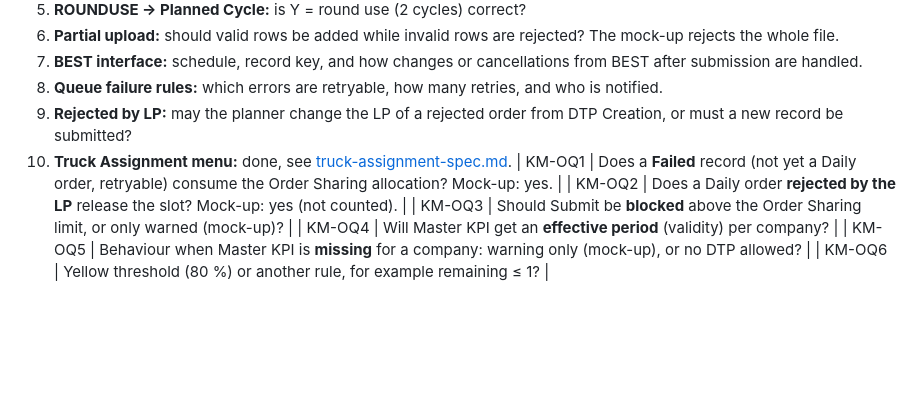
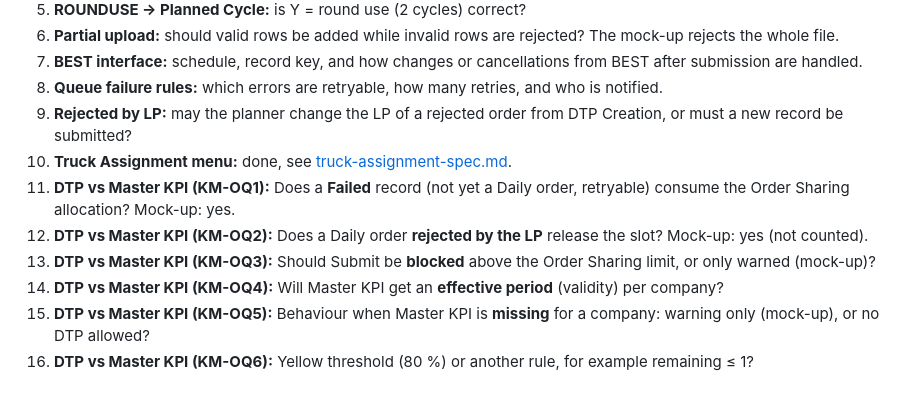
Before and after one commit to santo-san/tc-pbr, a Markdown page: docs/dtp-creation-rules.md, the part around the change. Rendered like a GitHub page; blank space fills up the shorter version.

Commit message:
DTP rules doc: KPI open questions as list items
Co-Authored-By: Claude Opus 5.5 <noreply@anthropic.com>
Claude-Session: https://claude.ai/code/session_017aHUbqGD3ZMwwf1rcjZcQb

```diff
--- a/docs/dtp-creation-rules.md
+++ b/docs/dtp-creation-rules.md
@@ -172,9 +172,9 @@ Mock-up: the Master KPI rows come from `MasterKpi.SEED`, the same seed as the Ma
 8. **Queue failure rules:** which errors are retryable, how many retries, and who is notified.
 9. **Rejected by LP:** may the planner change the LP of a rejected order from DTP Creation, or must a new record be submitted?
 10. **Truck Assignment menu:** done, see [truck-assignment-spec.md](truck-assignment-spec.md).
-| KM-OQ1 | Does a **Failed** record (not yet a Daily order, retryable) consume the Order Sharing allocation? Mock-up: yes. |
-| KM-OQ2 | Does a Daily order **rejected by the LP** release the slot? Mock-up: yes (not counted). |
-| KM-OQ3 | Should Submit be **blocked** above the Order Sharing limit, or only warned (mock-up)? |
-| KM-OQ4 | Will Master KPI get an **effective period** (validity) per company? |
-| KM-OQ5 | Behaviour when Master KPI is **missing** for a company: warning only (mock-up), or no DTP allowed? |
-| KM-OQ6 | Yellow threshold (80 %) or another rule, for example remaining ≤ 1? |
+11. **DTP vs Master KPI (KM-OQ1):** Does a **Failed** record (not yet a Daily order, retryable) consume the Order Sharing allocation? Mock-up: yes.
+12. **DTP vs Master KPI (KM-OQ2):** Does a Daily order **rejected by the LP** release the slot? Mock-up: yes (not counted).
+13. **DTP vs Master KPI (KM-OQ3):** Should Submit be **blocked** above the Order Sharing limit, or only warned (mock-up)?
+14. **DTP vs Master KPI (KM-OQ4):** Will Master KPI get an **effective period** (validity) per company?
+15. **DTP vs Master KPI (KM-OQ5):** Behaviour when Master KPI is **missing** for a company: warning only (mock-up), or no DTP allowed?
+16. **DTP vs Master KPI (KM-OQ6):** Yellow threshold (80 %) or another rule, for example remaining ≤ 1?
```
